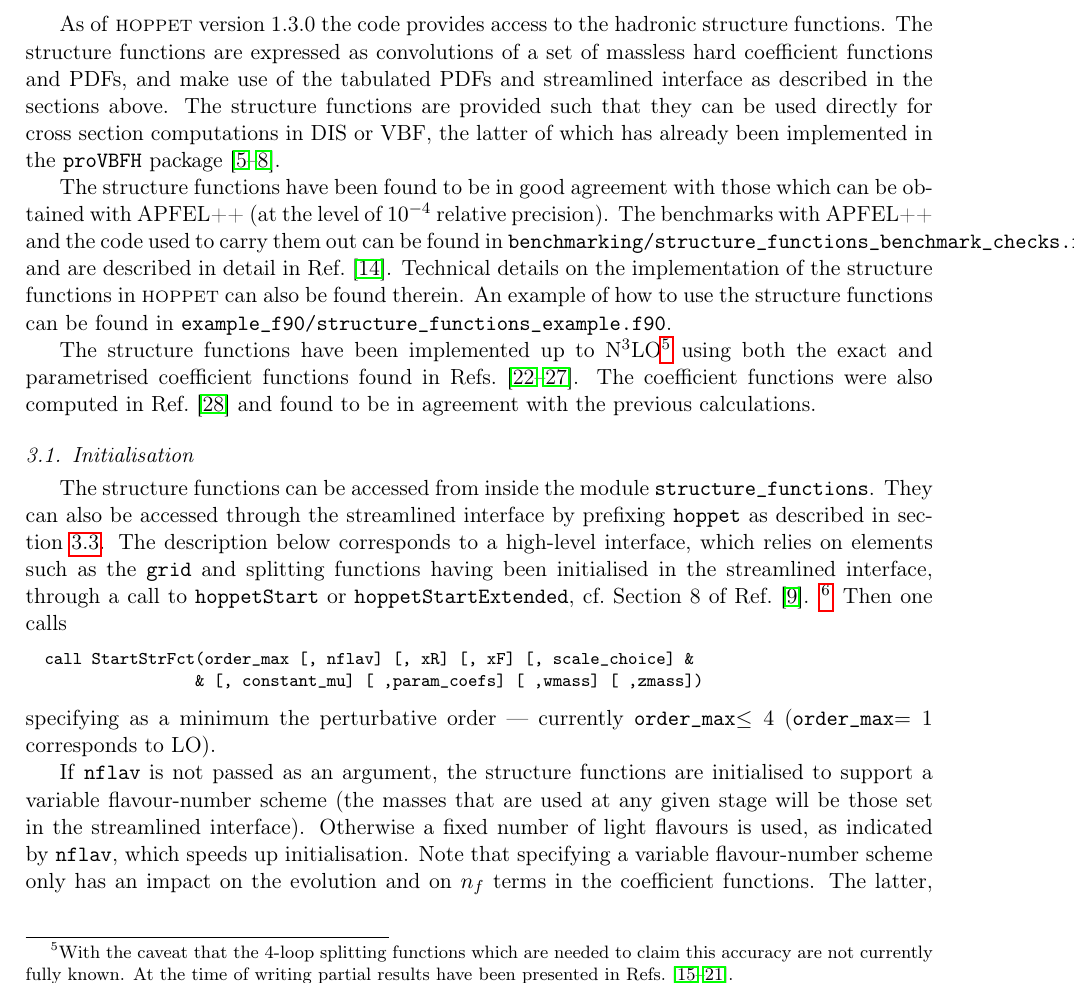
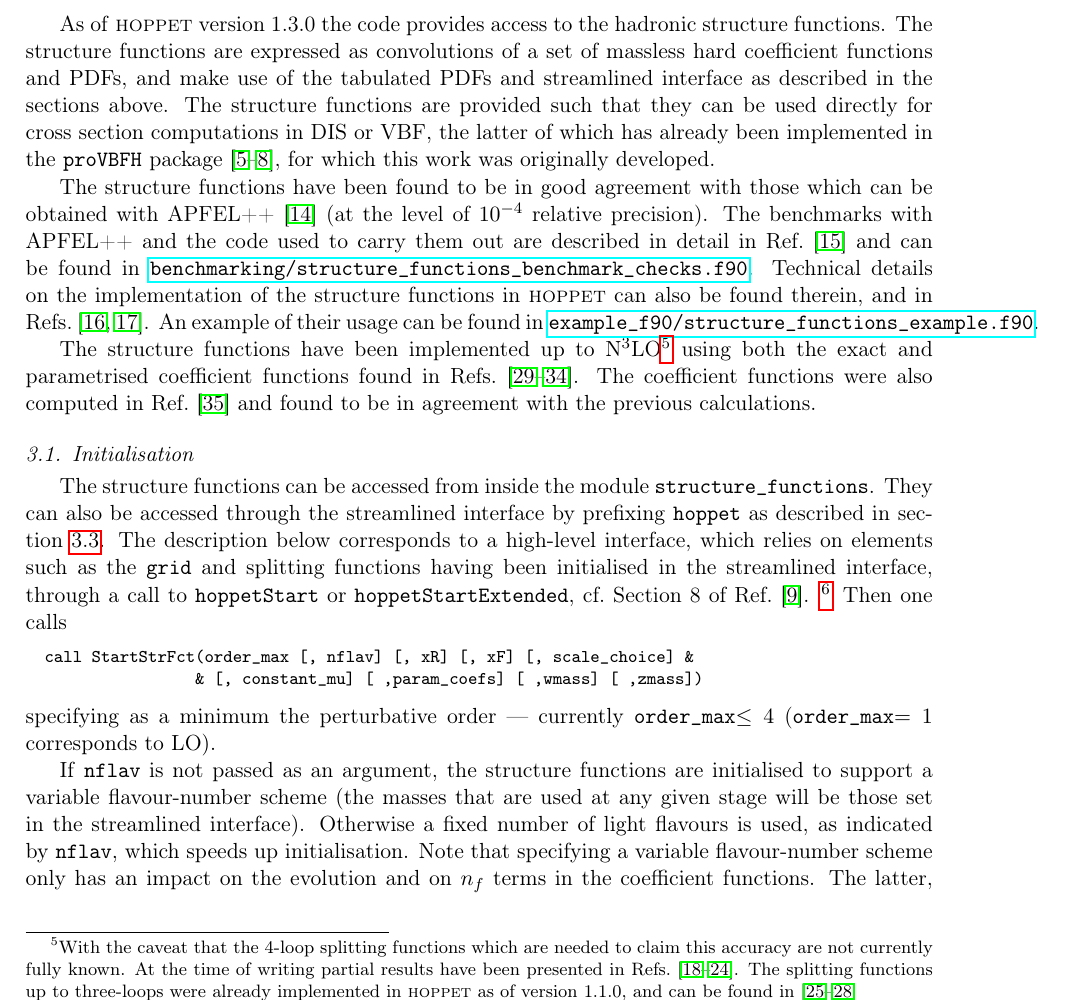
Before and after one commit to hoppet-code/hoppet, a LaTeX paper (doc/HOPPET-v1.3-release.tex, which reads doc/qed-and-structure-functions.tex): part of page 6 of 11, cut so that both start at the same text. Compiled offline with pdfLaTeX.

Commit message:
Some work on release note. Got past QED.

```diff
--- a/doc/HOPPET-v1.3-release.tex
+++ b/doc/HOPPET-v1.3-release.tex
@@ -42,6 +42,7 @@
 \newcommand{\apfel}{APFEL++}
 \newcommand{\ttt}[1]{\texttt{#1}}
 \newcommand{\MSbar}{\overline{\mathrm{MS}}}
+\newcommand{\masterlink}[1]{\href{https://github.com/gavinsalam/hoppet/blob/master/#1}{\ttt{#1}}}
 
 
 \newcommand{\order}[1]{\mathcal{O}\left(#1\right)}
--- a/doc/qed-and-structure-functions.tex
+++ b/doc/qed-and-structure-functions.tex
@@ -410,35 +410,42 @@ are off.
 %======================================================================
 \section{Hadronic Structure Functions}
 \label{sec:structure-funcs}
-As of \hoppet version 1.3.0 the code provides access to the
-hadronic structure functions. The structure functions are
-expressed as convolutions of a set of massless hard coefficient
-functions and PDFs, and make use of the tabulated PDFs and streamlined
-interface as described in the sections above. The structure functions
-are provided such that they can be used directly for cross section
-computations in DIS or VBF, the latter of which has already been
-implemented in the {\tt proVBFH}
-package~\cite{Cacciari:2015jma,Dreyer:2016oyx,Dreyer:2018qbw,Dreyer:2018rfu}.
+As of \hoppet version 1.3.0 the code provides access to the hadronic
+structure functions. The structure functions are expressed as
+convolutions of a set of massless hard coefficient functions and PDFs,
+and make use of the tabulated PDFs and streamlined interface as
+described in the sections above. The structure functions are provided
+such that they can be used directly for cross section computations in
+DIS or VBF, the latter of which has already been implemented in the
+{\tt proVBFH}
+package~\cite{Cacciari:2015jma,Dreyer:2016oyx,Dreyer:2018qbw,Dreyer:2018rfu},
+for which this work was originally developed.
 
-The structure functions have been found to be in good agreement
-with those which can be obtained with APFEL++ (at the level of
-$10^{-4}$ relative precision).
+The structure functions have been found to be in good agreement with
+those which can be obtained with APFEL++~\cite{Bertone:2017gds} (at
+the level of $10^{-4}$ relative precision).
 %
-The benchmarks with
-APFEL++ and the code used to carry them out can be found in
-\ttt{benchmarking/structure\_functions\_benchmark\_checks.f90} and are
-described in detail in Ref.~\cite{bertonekarlberg}. Technical details
-on the implementation of the structure functions in \hoppet can also
-be found therein. An example of how to use the structure functions can
-be found in \ttt{example\_f90/structure\_functions\_example.f90}.
+The benchmarks with APFEL++ and the code used to carry
+them out are described in detail in Ref.~\cite{bertonekarlberg} and
+can be found in
+\masterlink{benchmarking/structure\_functions\_benchmark\_checks.f90}.
+%
+Technical details on the implementation of the structure functions in
+\hoppet can also be found therein, and in
+Refs.~\cite{Dreyer:2016vbc,Karlberg:2016zik}. An example of their
+usage can be found in
+\masterlink{example\_f90/structure\_functions\_example.f90}.
 
 
 The structure functions have been implemented up to
 N$^3$LO\footnote{With the caveat that the 4-loop splitting functions
 which are needed to claim this accuracy are not currently fully
 known. At the time of writing partial results have been presented in
-Refs.~\cite{Moch:2021qrk,Falcioni:2023luc,Falcioni:2023vqq,Gehrmann:2023cqm,Falcioni:2023tzp,Moch:2023tdj,Gehrmann:2023iah}.}
-using both the exact and parametrised coefficient functions found in
+Refs.~\cite{Moch:2021qrk,Falcioni:2023luc,Falcioni:2023vqq,Gehrmann:2023cqm,Falcioni:2023tzp,Moch:2023tdj,Gehrmann:2023iah}. The
+splitting functions up to three-loops were already implemented in
+\hoppet as of version 1.1.0, and can be found
+in~\cite{Furmanski:1980cm,Curci:1980uw,NNLO-NS,NNLO-singlet}} using
+both the exact and parametrised coefficient functions found in
 Refs.~\cite{vanNeerven:1999ca,vanNeerven:2000uj,Moch:2004xu,Vermaseren:2005qc,Moch:2008fj,Davies:2016ruz}.
 The coefficient functions were also computed in
 Ref.~\cite{Blumlein:2022gpp} and found to be in agreement with the
@@ -462,7 +469,7 @@ Section~8 of Ref.~\cite{Salam:2008qg}.
 Section~\ref{sec:vanilla}.
 \fi
 \footnote{Users needing a lower level
-  interface should inspect the code in \ttt{src/structure\_functions.f90}.}
+  interface should inspect the code in \masterlink{src/structure\_functions.f90}.}
 %
 Then one calls
 \begin{lstlisting}
```
Also changed, not shown: doc/HOPPET-v1-doc.tex (+1 -1 lines), doc/hoppet.bib (+33 -0 lines), doc/HOPPET-v1.3-release.tex (11 more changed lines), doc/qed-and-structure-functions.tex (54 more changed lines).
